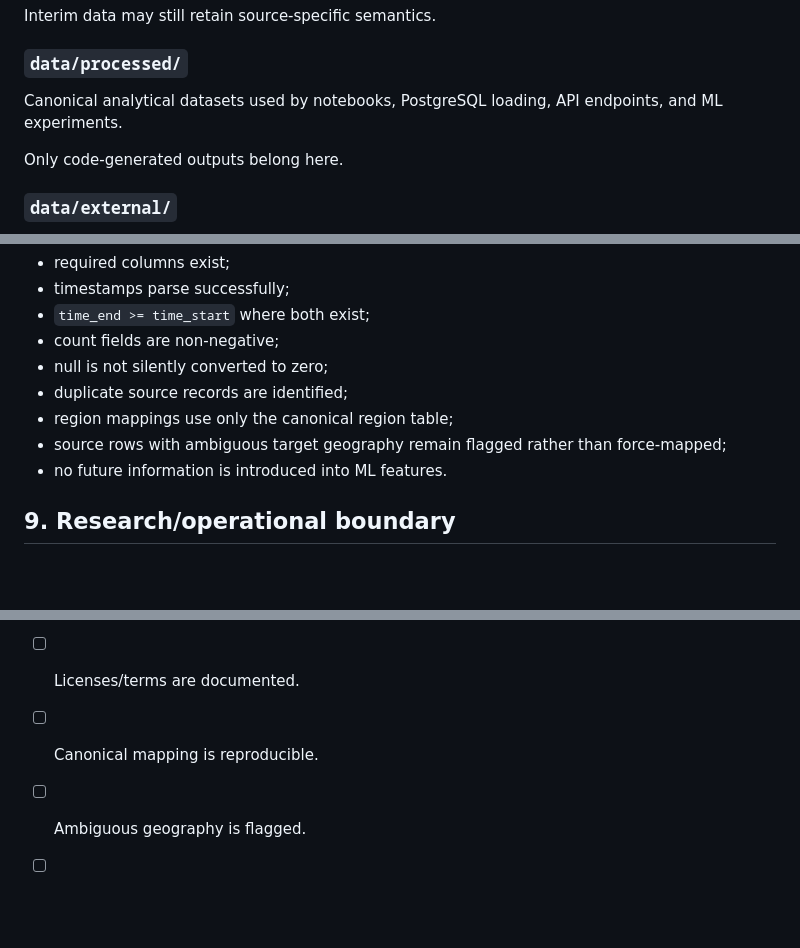
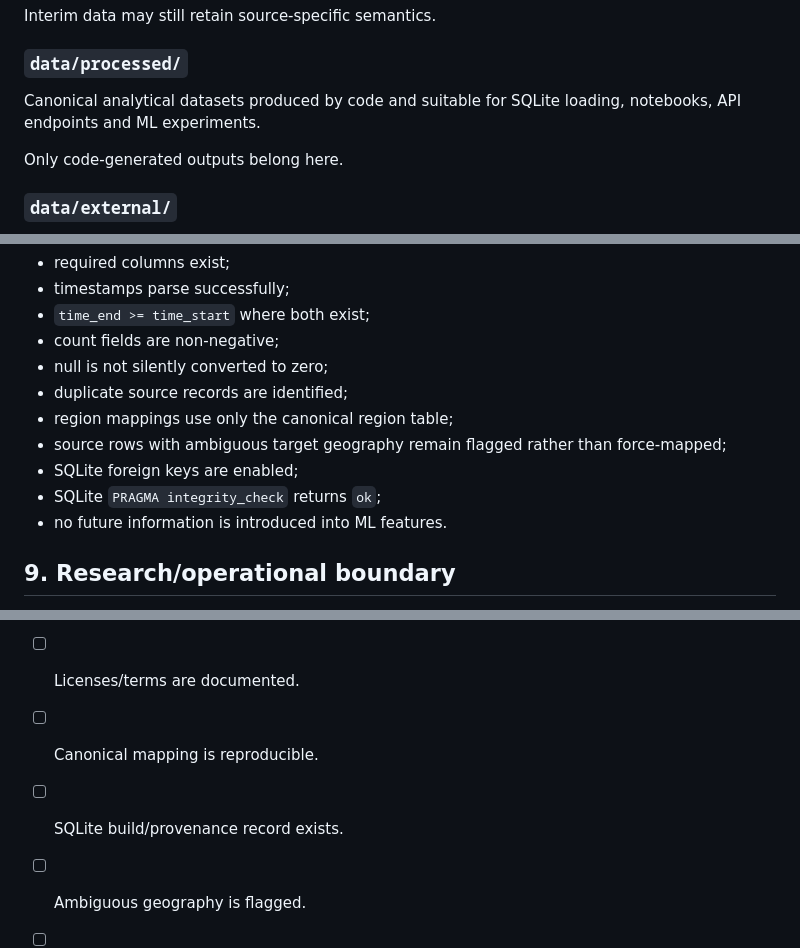
Before and after one commit to RomanMykolaichuk/Course_AI-2026_2_14, a Markdown page: docs/data_governance.md, 3 parts joined by grey strips. Rendered like a GitHub page; blank space fills up the shorter version.

```diff
--- a/docs/data_governance.md
+++ b/docs/data_governance.md
@@ -32,7 +32,7 @@ Interim data may still retain source-specific semantics.
 
 ### `data/processed/`
 
-Canonical analytical datasets used by notebooks, PostgreSQL loading, API endpoints, and ML experiments.
+Canonical analytical datasets produced by code and suitable for SQLite loading, notebooks, API endpoints and ML experiments.
 
 Only code-generated outputs belong here.
 
@@ -167,6 +185,8 @@ At minimum, every processed build should test:
 - duplicate source records are identified;
 - region mappings use only the canonical region table;
 - source rows with ambiguous target geography remain flagged rather than force-mapped;
+- SQLite foreign keys are enabled;
+- SQLite `PRAGMA integrity_check` returns `ok`;
 - no future information is introduced into ML features.
 
 ## 9. Research/operational boundary
@@ -187,6 +207,7 @@ The initial ML output should remain aggregated by region and time bucket and sho
 - [ ] Exact source snapshots are identified.
 - [ ] Licenses/terms are documented.
 - [ ] Canonical mapping is reproducible.
+- [ ] SQLite build/provenance record exists.
 - [ ] Ambiguous geography is flagged.
 - [ ] Train/validation/test split is chronological where appropriate.
 - [ ] Feature calculation uses only past information.
```
Also changed, not shown: other parts of docs/data_governance.md (+26 -8 lines).
